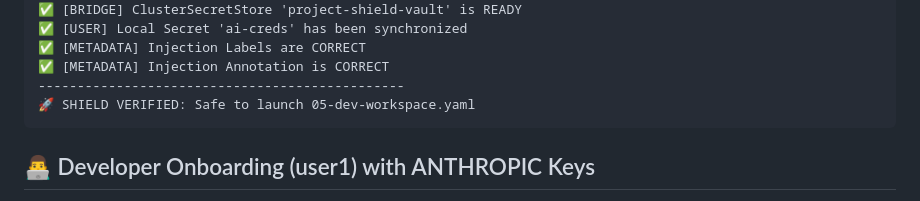
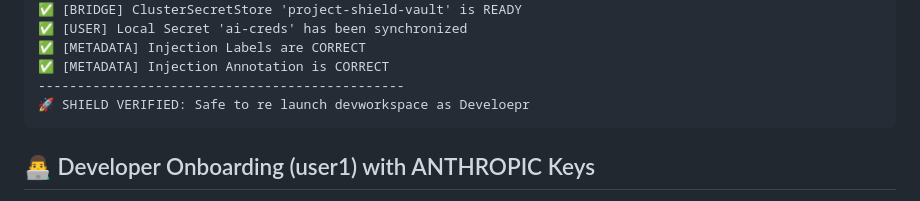
Before and after one commit to jmaira-redhat/aikeysforenterprise, a Markdown page: README.md, the part around the change. Rendered like a GitHub page.

Commit message:
edits after externalsecret creation

````diff
--- a/README.md
+++ b/README.md
@@ -93,7 +93,7 @@ Expected Output
 ✅ [METADATA] Injection Labels are CORRECT
 ✅ [METADATA] Injection Annotation is CORRECT
 -----------------------------------------------
-🚀 SHIELD VERIFIED: Safe to launch 05-dev-workspace.yaml
+🚀 SHIELD VERIFIED: Safe to re launch devworkspace as Develoepr
 ```
 ## 👨‍💻 Developer Onboarding (user1) with ANTHROPIC Keys
 Once the Admin has provisioned the environment, follow these steps to access your secure AI workspace.
````
